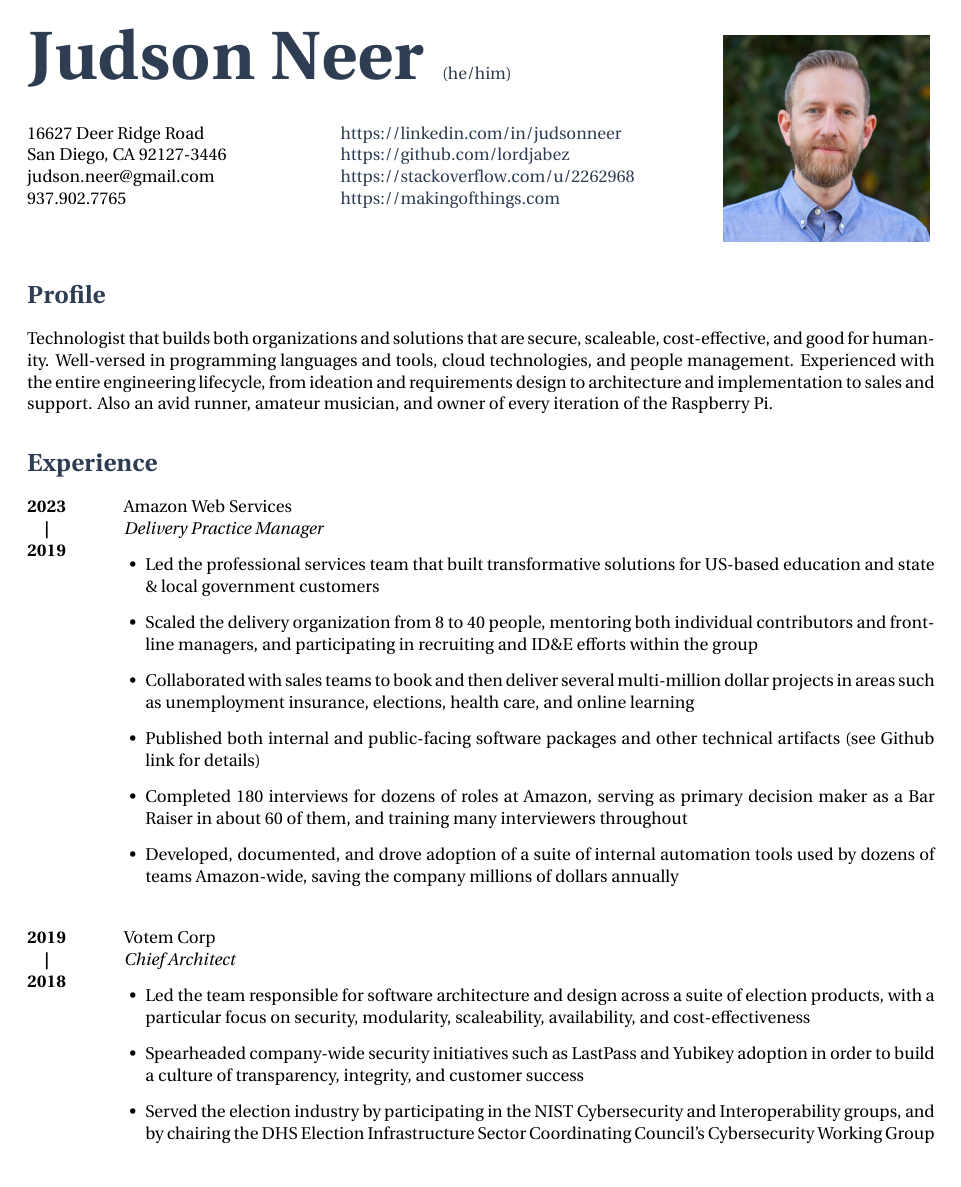
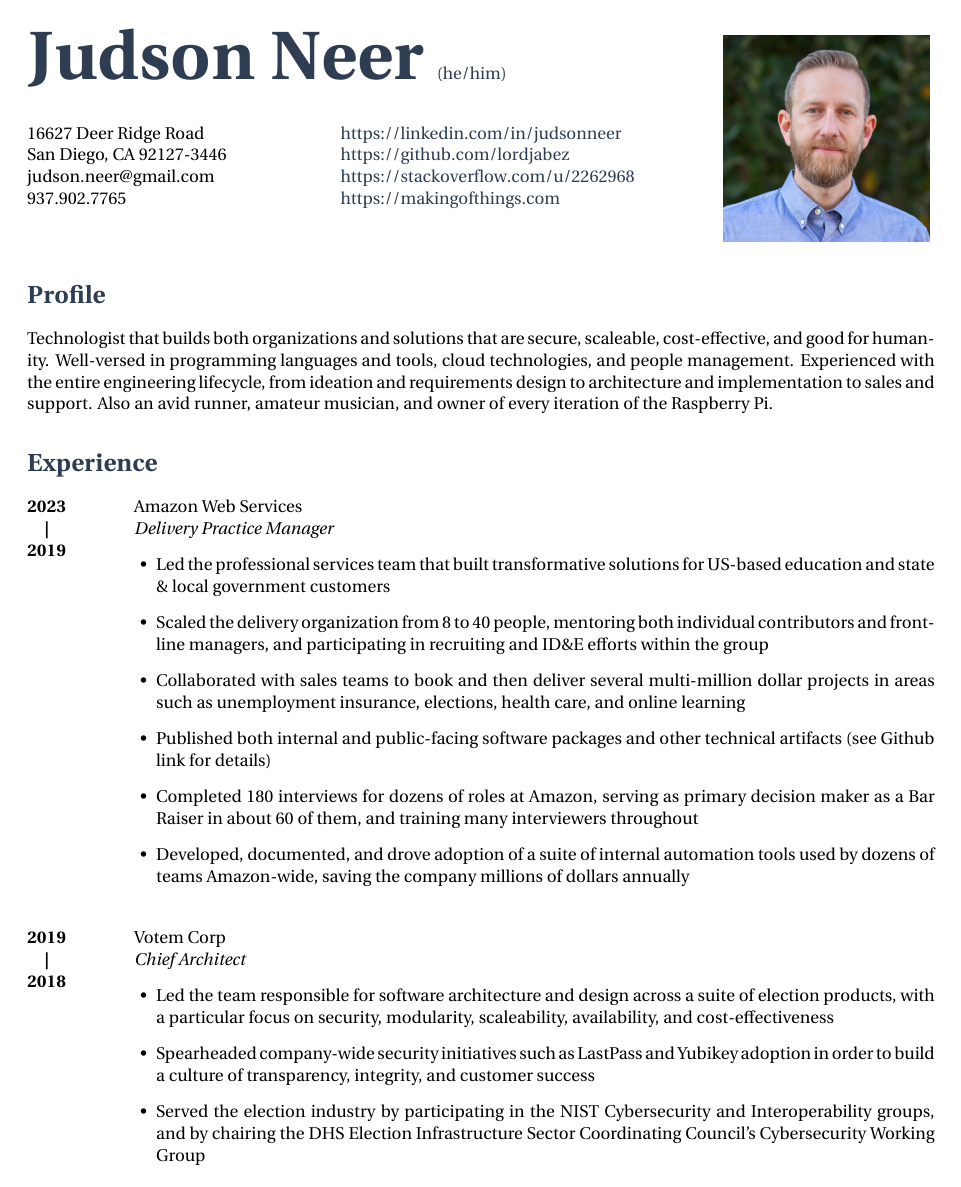
Before and after one commit to lordjabez/resume, a LaTeX CV (resume.tex, which reads setup.tex): page 1 of 3. Compiled offline with XeLaTeX.

Commit message:
Tweak spacing.

```diff
--- a/setup.tex
+++ b/setup.tex
@@ -44,7 +44,7 @@
 
 % Amount to indent detail sections
 \newlength{\detailindent}
-\setlength{\detailindent}{18mm}
+\setlength{\detailindent}{20mm}
 
 % Text width for detail sections
 \newlength{\detailwidth}
@@ -59,7 +59,7 @@
 
 \newcommand{\header}[9] {
   \parbox{0.75\textwidth} {
-    {\fontsize{40}{48}\color{slate}\textbf{\href{https://github.com/lordjabez/resume}{#1}} \hspace{2mm} (he/him)}
+    {\fontsize{40}{48}\color{slate}\textbf{\href{https://github.com/lordjabez/resume}{#1}} \hspace{1mm} (he/him)}
     \begin{tabbing}
       \hspace{60mm}        \= \kill
       \\
```
